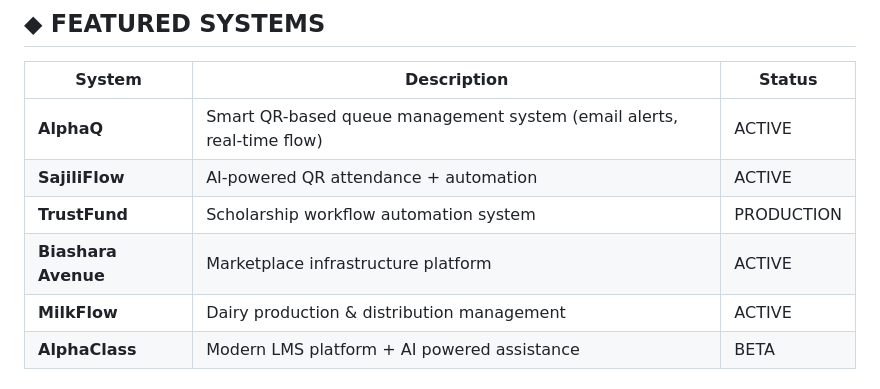
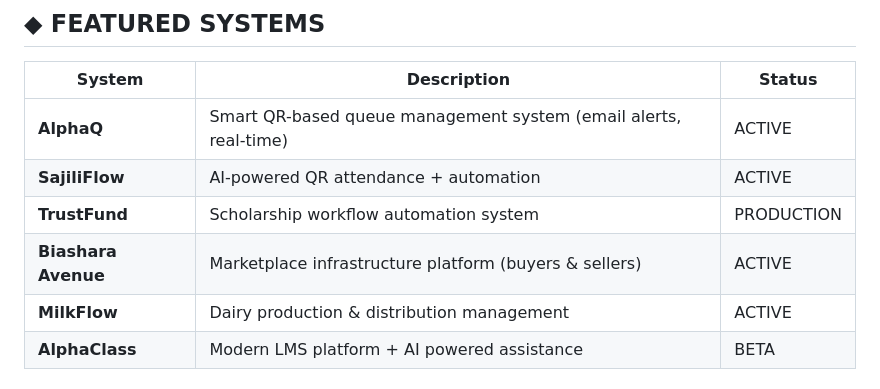
Before and after one commit to alphacodeke/alphacodeke, a Markdown page: README.md, the part around the change. GitHub-like rendering.

Commit message:
Refine system descriptions in README
Updated descriptions for AlphaQ and Biashara Avenue systems.

```diff
--- a/README.md
+++ b/README.md
@@ -39,10 +39,10 @@
 
 | System              | Description                                                           | Status     |
 | ------------------- | --------------------------------------------------------------------- | ---------- |
-| **AlphaQ**          | Smart QR-based queue management system (email alerts, real-time flow) | ACTIVE     |
+| **AlphaQ**          | Smart QR-based queue management system (email alerts, real-time)      | ACTIVE     |
 | **SajiliFlow**      | AI-powered QR attendance + automation                                 | ACTIVE     |
 | **TrustFund**       | Scholarship workflow automation system                                | PRODUCTION |
-| **Biashara Avenue** | Marketplace infrastructure platform                                   | ACTIVE     |
+| **Biashara Avenue** | Marketplace infrastructure platform (buyers & sellers)                | ACTIVE     |
 | **MilkFlow**        | Dairy production & distribution management                            | ACTIVE     |
 | **AlphaClass**      | Modern LMS platform + AI powered assistance                           | BETA       |
 
```
